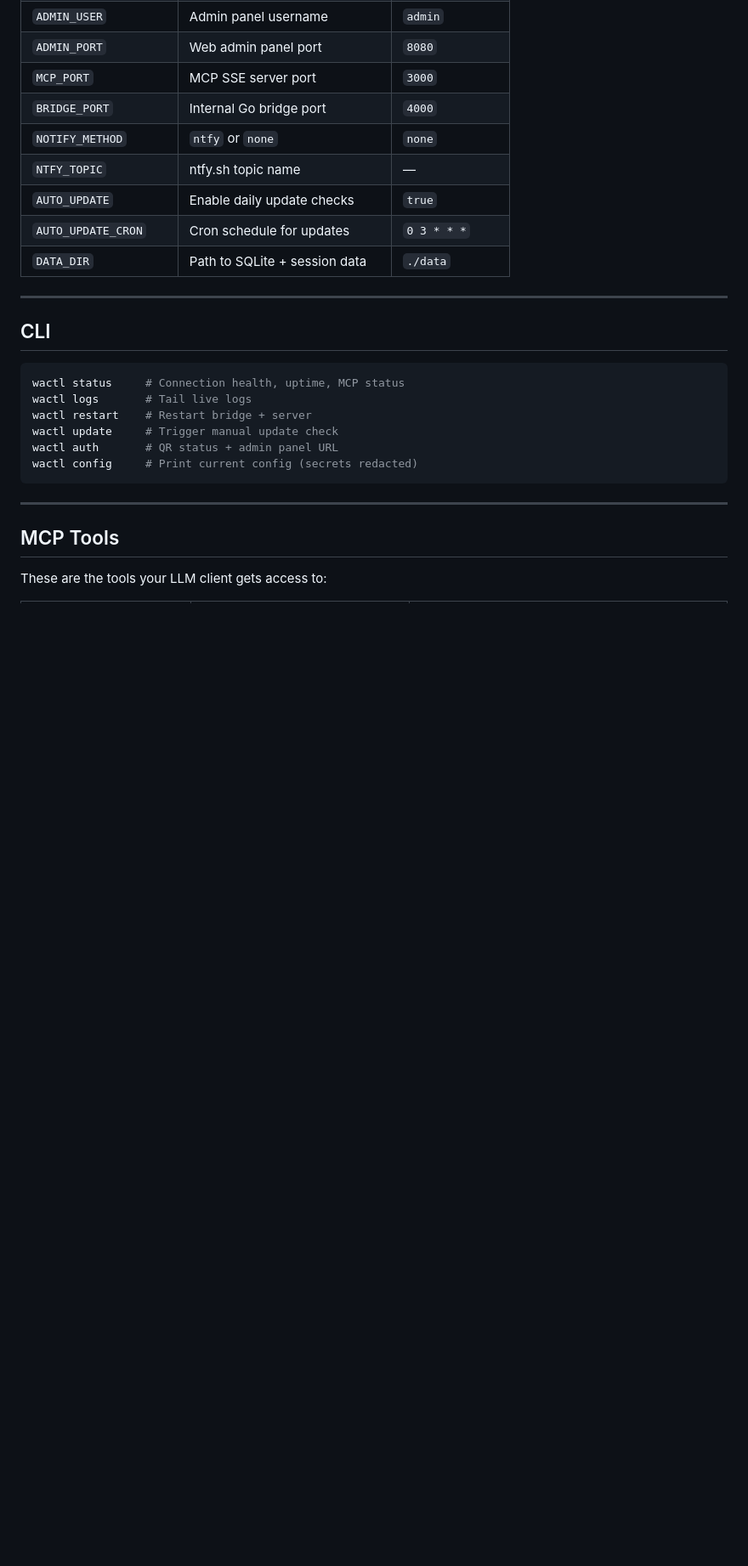
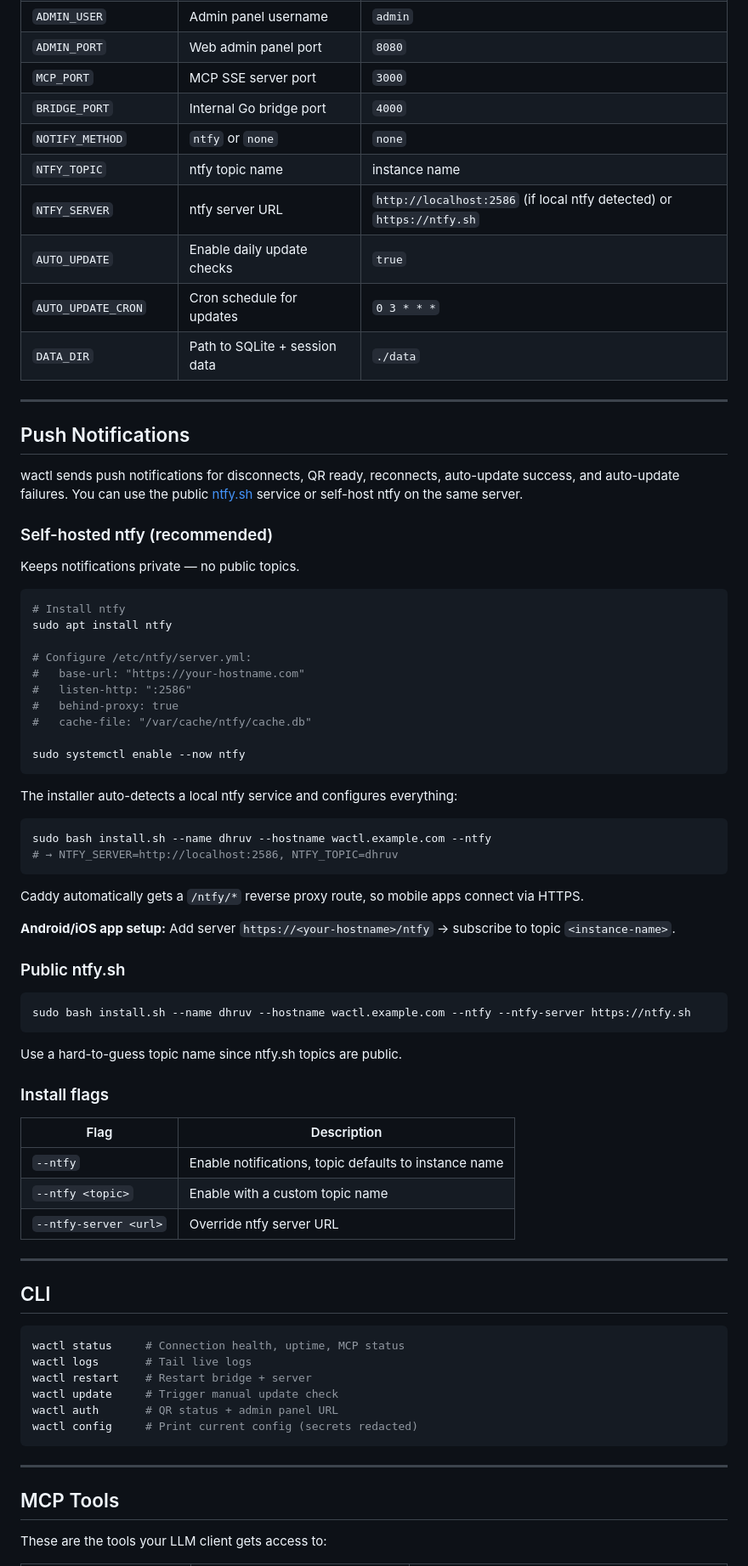
Before and after one commit to patildhruv/wactl, a Markdown page: README.md, the part around one of its changes. Shown at 85% size. GitHub-like rendering; blank space fills up the shorter version.

Commit message:
docs: add self-hosted ntfy setup and new install flags to README
Co-Authored-By: Claude Opus 4.6 (1M context) <noreply@anthropic.com>

````diff
--- a/README.md
+++ b/README.md
@@ -149,10 +154,60 @@ Copy `.env.example` to `.env` and configure:
 | `MCP_PORT` | MCP SSE server port | `3000` |
 | `BRIDGE_PORT` | Internal Go bridge port | `4000` |
 | `NOTIFY_METHOD` | `ntfy` or `none` | `none` |
-| `NTFY_TOPIC` | ntfy.sh topic name | — |
+| `NTFY_TOPIC` | ntfy topic name | instance name |
+| `NTFY_SERVER` | ntfy server URL | `http://localhost:2586` (if local ntfy detected) or `https://ntfy.sh` |
 | `AUTO_UPDATE` | Enable daily update checks | `true` |
 | `AUTO_UPDATE_CRON` | Cron schedule for updates | `0 3 * * *` |
 | `DATA_DIR` | Path to SQLite + session data | `./data` |
+
+---
+
+## Push Notifications
+
+wactl sends push notifications for disconnects, QR ready, reconnects, auto-update success, and auto-update failures. You can use the public [ntfy.sh](https://ntfy.sh) service or self-host ntfy on the same server.
+
+### Self-hosted ntfy (recommended)
+
+Keeps notifications private — no public topics.
+
+```bash
+# Install ntfy
+sudo apt install ntfy
+
+# Configure /etc/ntfy/server.yml:
+#   base-url: "https://your-hostname.com"
+#   listen-http: ":2586"
+#   behind-proxy: true
+#   cache-file: "/var/cache/ntfy/cache.db"
+
+sudo systemctl enable --now ntfy
+```
+
+The installer auto-detects a local ntfy service and configures everything:
+```bash
+sudo bash install.sh --name dhruv --hostname wactl.example.com --ntfy
+# → NTFY_SERVER=http://localhost:2586, NTFY_TOPIC=dhruv
+```
+
+Caddy automatically gets a `/ntfy/*` reverse proxy route, so mobile apps connect via HTTPS.
+
+**Android/iOS app setup:** Add server `https://<your-hostname>/ntfy` → subscribe to topic `<instance-name>`.
+
+### Public ntfy.sh
+
+```bash
+sudo bash install.sh --name dhruv --hostname wactl.example.com --ntfy --ntfy-server https://ntfy.sh
+```
+
+Use a hard-to-guess topic name since ntfy.sh topics are public.
+
+### Install flags
+
+| Flag | Description |
+|---|---|
+| `--ntfy` | Enable notifications, topic defaults to instance name |
+| `--ntfy <topic>` | Enable with a custom topic name |
+| `--ntfy-server <url>` | Override ntfy server URL |
 
 ---
 
````
Also changed, not shown: other parts of README.md (+8 -3 lines).
